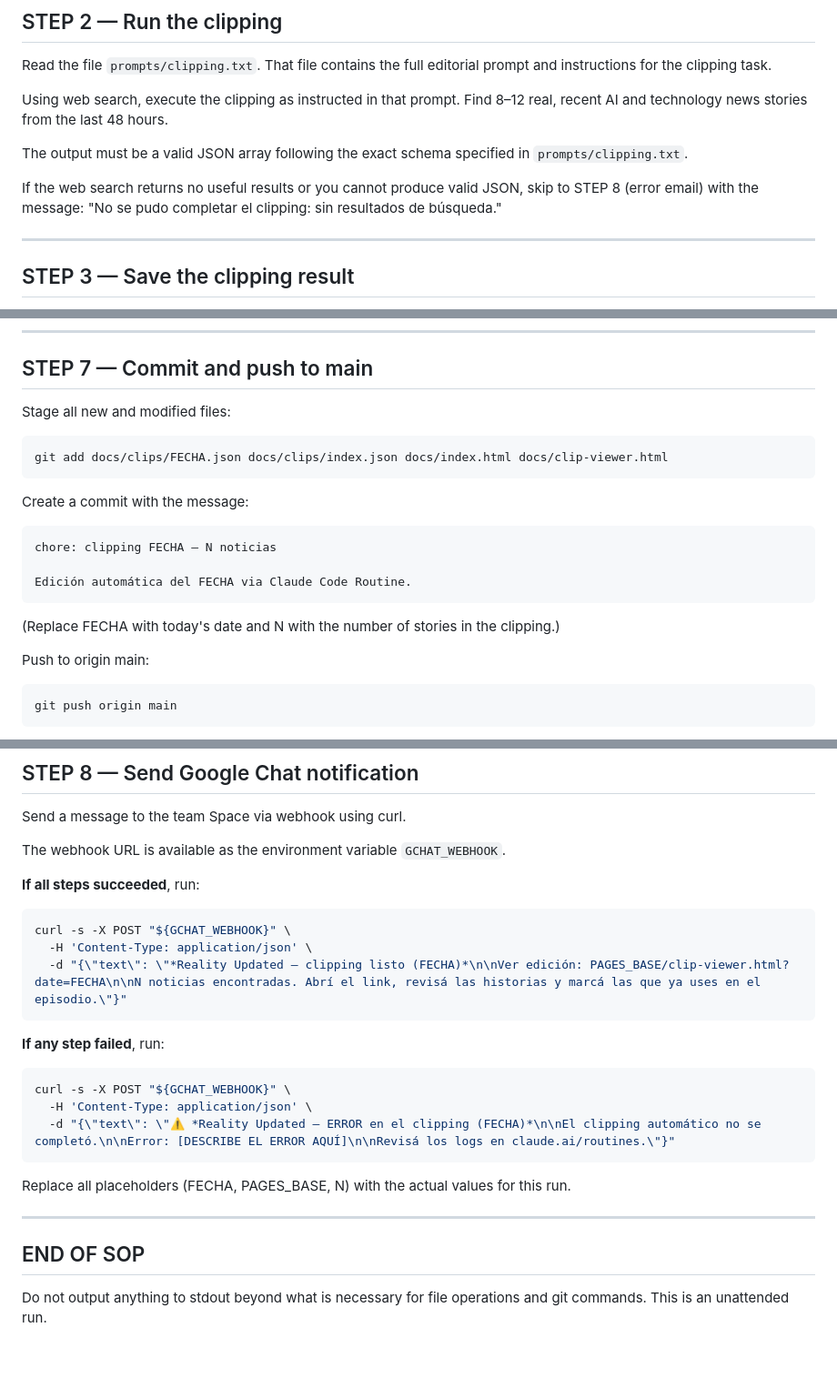
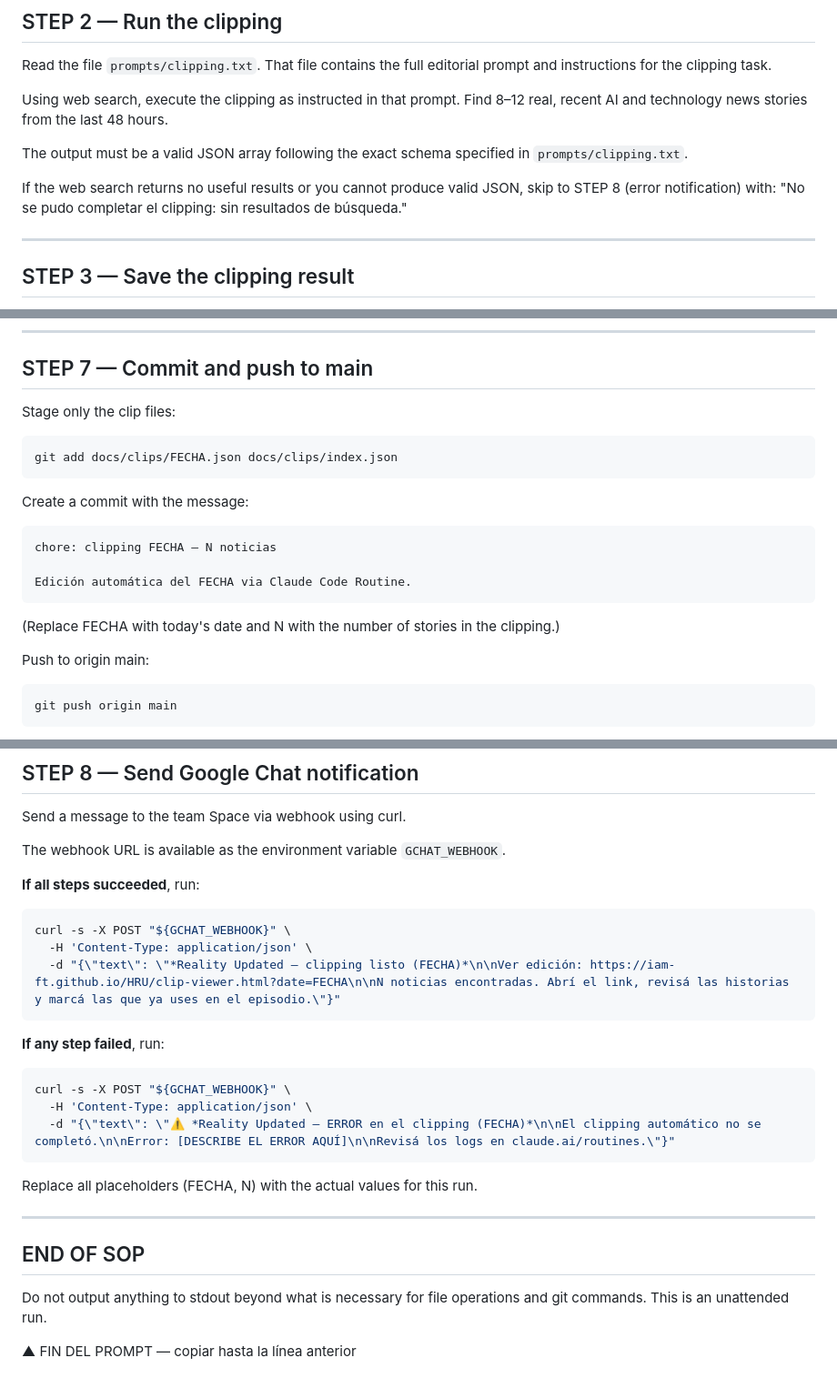
Before and after one commit to iam-ft/HRU, a Markdown page: ROUTINE.md, 3 parts joined by grey strips. Shown at 91% size. Drawn GitHub-style; blank space fills up the shorter version.

````diff
--- a/ROUTINE.md
+++ b/ROUTINE.md
@@ -66,7 +82,7 @@ Using web search, execute the clipping as instructed in that prompt. Find 8–12
 
 The output must be a valid JSON array following the exact schema specified in `prompts/clipping.txt`.
 
-If the web search returns no useful results or you cannot produce valid JSON, skip to STEP 8 (error email) with the message: "No se pudo completar el clipping: sin resultados de búsqueda."
+If the web search returns no useful results or you cannot produce valid JSON, skip to STEP 8 (error notification) with: "No se pudo completar el clipping: sin resultados de búsqueda."
 
 ---
 
@@ -174,9 +124,9 @@ Do NOT overwrite `docs/clip-viewer.html`. This file contains custom production l
 
 ## STEP 7 — Commit and push to main
 
-Stage all new and modified files:
-```
-git add docs/clips/FECHA.json docs/clips/index.json docs/index.html docs/clip-viewer.html
+Stage only the clip files:
+```bash
+git add docs/clips/FECHA.json docs/clips/index.json
 ```
 
 Create a commit with the message:
@@ -188,7 +138,7 @@ Edición automática del FECHA via Claude Code Routine.
 (Replace FECHA with today's date and N with the number of stories in the clipping.)
 
 Push to origin main:
-```
+```bash
 git push origin main
 ```
 
@@ -206,7 +156,7 @@ The webhook URL is available as the environment variable `GCHAT_WEBHOOK`.
 ```bash
 curl -s -X POST "${GCHAT_WEBHOOK}" \
   -H 'Content-Type: application/json' \
-  -d "{\"text\": \"*Reality Updated — clipping listo (FECHA)*\n\nVer edición: PAGES_BASE/clip-viewer.html?date=FECHA\n\nN noticias encontradas. Abrí el link, revisá las historias y marcá las que ya uses en el episodio.\"}"
+  -d "{\"text\": \"*Reality Updated — clipping listo (FECHA)*\n\nVer edición: https://iam-ft.github.io/HRU/clip-viewer.html?date=FECHA\n\nN noticias encontradas. Abrí el link, revisá las historias y marcá las que ya uses en el episodio.\"}"
 ```
 
 **If any step failed**, run:
@@ -216,10 +166,12 @@ curl -s -X POST "${GCHAT_WEBHOOK}" \
   -d "{\"text\": \"⚠️ *Reality Updated — ERROR en el clipping (FECHA)*\n\nEl clipping automático no se completó.\n\nError: [DESCRIBE EL ERROR AQUÍ]\n\nRevisá los logs en claude.ai/routines.\"}"
 ```
 
-Replace all placeholders (FECHA, PAGES_BASE, N) with the actual values for this run.
+Replace all placeholders (FECHA, N) with the actual values for this run.
 
 ---
 
 ## END OF SOP
 
 Do not output anything to stdout beyond what is necessary for file operations and git commands. This is an unattended run.
+
+▲ FIN DEL PROMPT — copiar hasta la línea anterior
````
Also changed, not shown: other parts of ROUTINE.md (+40 -90 lines).
